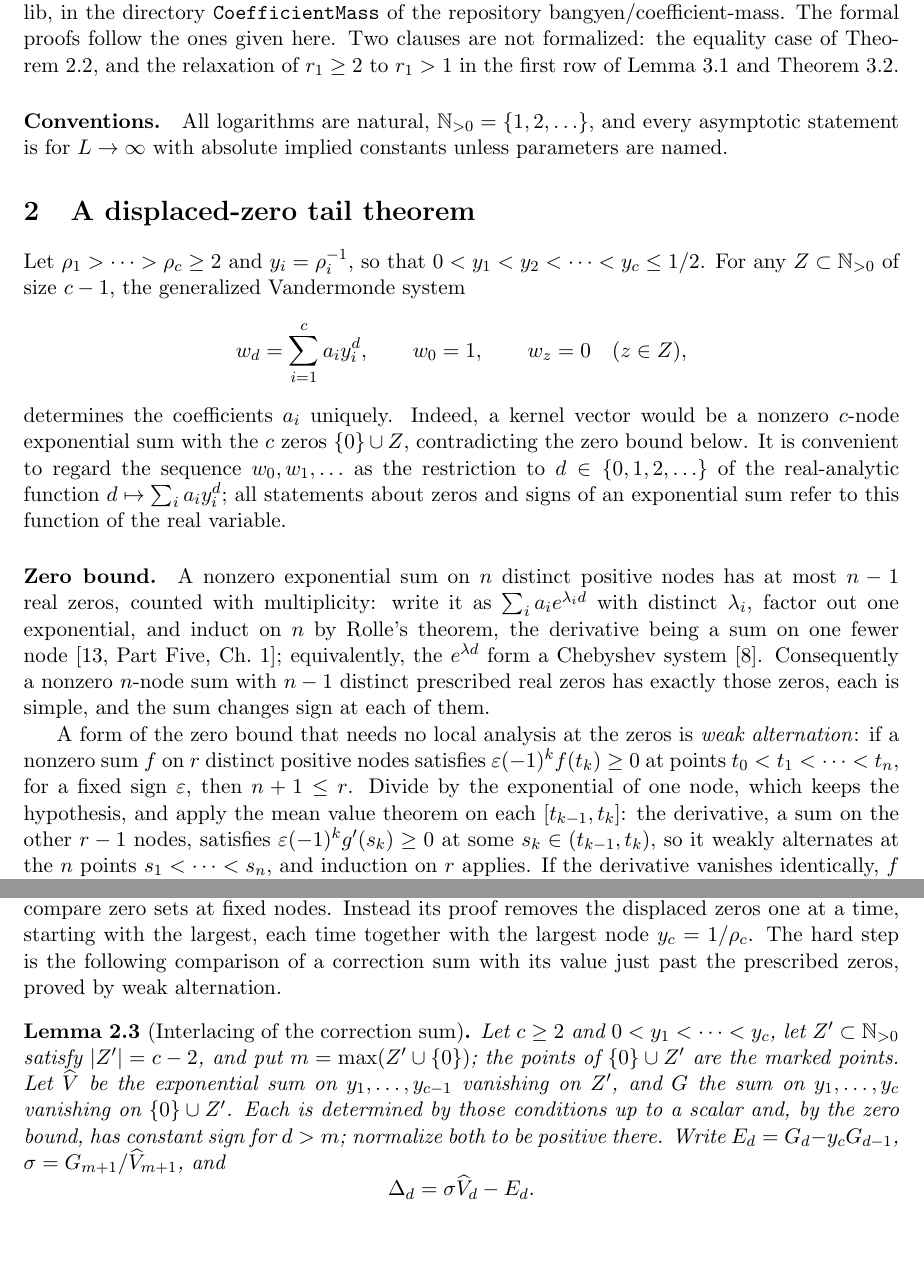
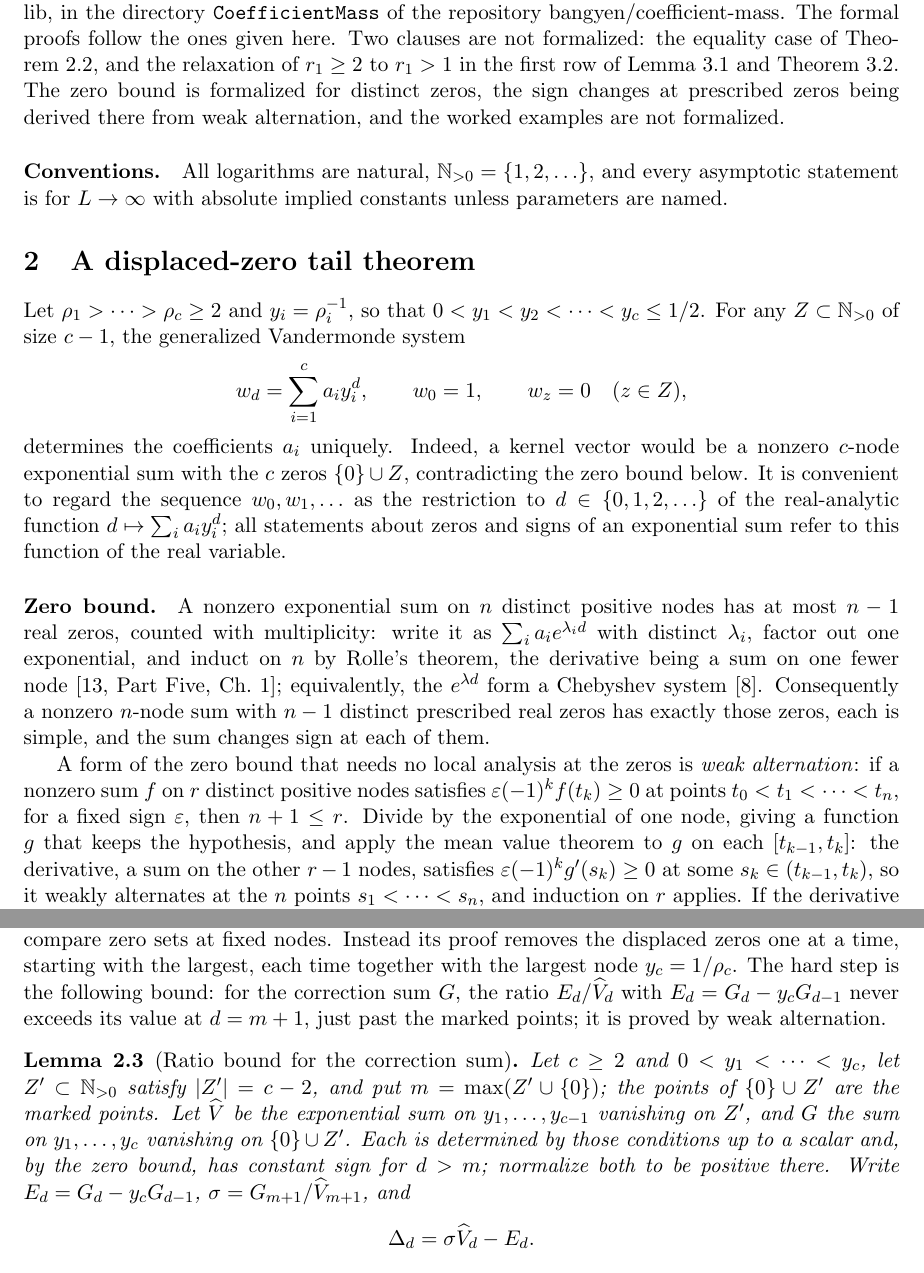
Before and after one commit to bangyen/coefficient-mass, a LaTeX paper (coefficient-mass.tex): two parts of pages 3 and 4 of 17, joined at a grey line, cut so that both start at the same text, the shorter picture padded with empty space. Compiled offline with pdfLaTeX.

Commit message:
Base paper: Formalization scope, g in weak alternation, ratio-bound lemma title, stale A; README Lean note

```diff
--- a/coefficient-mass.tex
+++ b/coefficient-mass.tex
@@ -171,7 +171,9 @@ with Mathlib, in the directory \texttt{CoefficientMass} of the repository
 The formal proofs follow the ones given here.  Two clauses are not
 formalized: the equality case of Theorem~\ref{thm:tail}, and the relaxation
 of $r_1\ge2$ to $r_1>1$ in the first row of Lemma~\ref{lem:slack} and
-Theorem~\ref{thm:order}.
+Theorem~\ref{thm:order}.  The zero bound is formalized for distinct zeros,
+the sign changes at prescribed zeros being derived there from weak
+alternation, and the worked examples are not formalized.
 
 \paragraph{Conventions.}
 All logarithms are natural, $\N_{>0}=\{1,2,\ldots\}$, and every asymptotic
@@ -210,8 +212,8 @@ A form of the zero bound that needs no local analysis at the zeros is
 \emph{weak alternation}: if a nonzero sum $f$ on $r$ distinct positive nodes
 satisfies $\varepsilon(-1)^kf(t_k)\ge0$ at points $t_0<t_1<\cdots<t_n$, for a
 fixed sign $\varepsilon$, then $n+1\le r$.  Divide by the exponential of one
-node, which keeps the hypothesis, and apply the mean value theorem on each
-$[t_{k-1},t_k]$: the derivative, a sum on the other $r-1$ nodes, satisfies
+node, giving a function $g$ that keeps the hypothesis, and apply the mean
+value theorem to $g$ on each $[t_{k-1},t_k]$: the derivative, a sum on the other $r-1$ nodes, satisfies
 $\varepsilon(-1)^kg'(s_k)\ge0$ at some $s_k\in(t_{k-1},t_k)$, so it weakly
 alternates at the $n$ points $s_1<\cdots<s_n$, and induction on $r$ applies.
 If the derivative vanishes identically, $f$ is a single exponential, which has
@@ -276,11 +278,12 @@ and $\Tail(w)=\frac3{10}$.  At $(\rho_1,\rho_2)=(5,3)$, however, $Z=\{1\}$
 gives $\frac18$ and $Z=\{2\}$ gives $\frac9{64}$, so the theorem does not
 compare zero sets at fixed nodes.  Instead its proof removes the displaced
 zeros one at a time, starting with the largest, each time together with the
-largest node $y_c=1/\rho_c$.  The hard step is the following comparison of a
-correction sum with its value just past the prescribed zeros, proved by
-weak alternation.
+largest node $y_c=1/\rho_c$.  The hard step is the following bound: for the
+correction sum $G$, the ratio $E_d/\widehat V_d$ with $E_d=G_d-y_cG_{d-1}$
+never exceeds its value at $d=m+1$, just past the marked points; it is
+proved by weak alternation.
 
-\begin{lemma}[Interlacing of the correction sum]\label{lem:interlace}
+\begin{lemma}[Ratio bound for the correction sum]\label{lem:interlace}
 Let $c\ge2$ and $0<y_1<\cdots<y_c$, let $Z'\subset\N_{>0}$ satisfy $|Z'|=c-2$, and put
 $m=\max(Z'\cup\{0\})$; the points of $\{0\}\cup Z'$ are the marked
 points.  Let $\widehat V$ be the exponential sum on
```
Also changed, not shown: README.md, coefficient-mass.tex (3 more changed lines).
